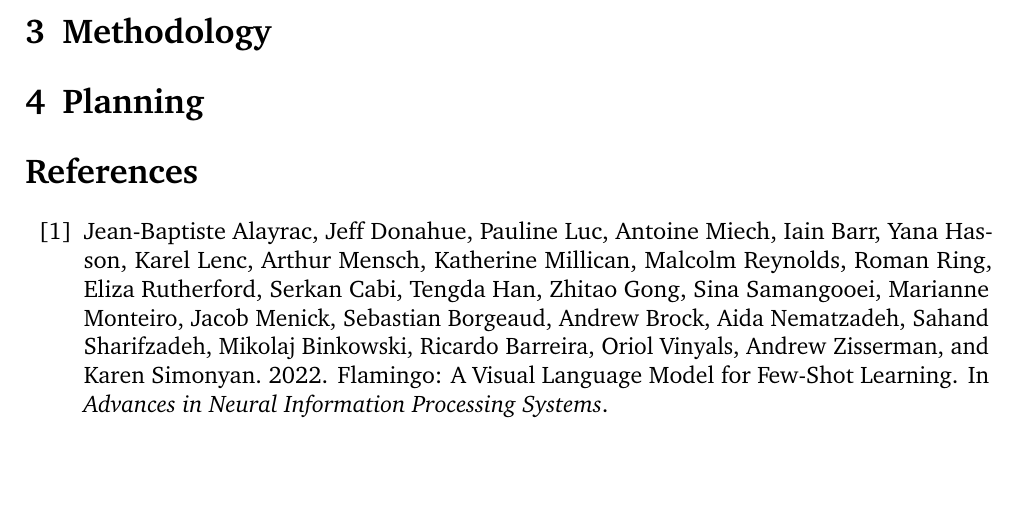
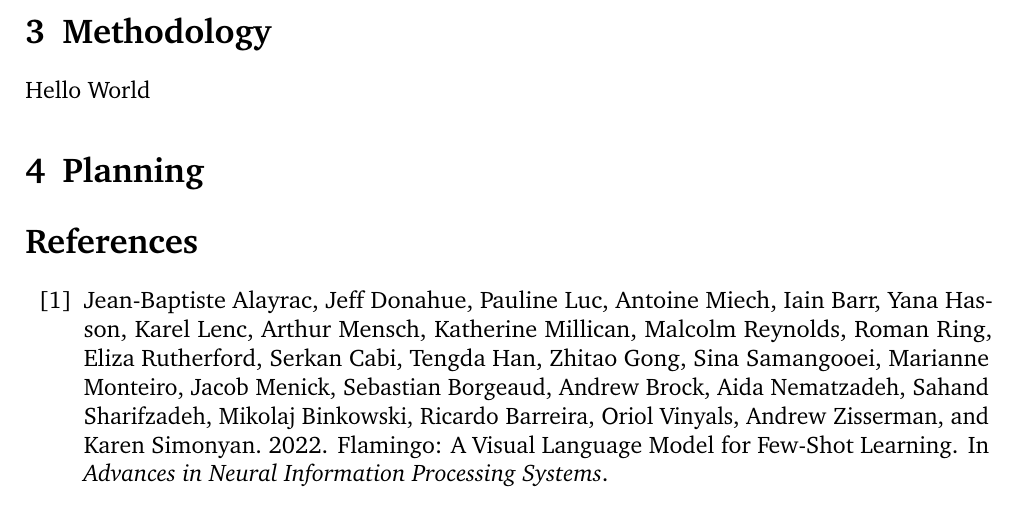
Before and after one commit to thesofakillers/nlgoals, a LaTeX thesis (documents/thesis-proposal/main.tex, which reads documents/thesis-proposal/subfiles/method.tex): part of page 4 of 11, cut so that both start at the same text, the shorter picture padded with empty space. Compiled offline with pdfLaTeX.

Commit message:
scaffold method subfile

```diff
--- a/documents/thesis-proposal/main.tex
+++ b/documents/thesis-proposal/main.tex
@@ -13,6 +13,7 @@
 \section{Literature Review}
 \subfile{../sharedsubfiles/relatedwork.tex}
 \section{Methodology}
+\subfile{subfiles/method.tex}
 \section{Planning}
 
 \bibliographystyle{../bibstyle}
--- /dev/null
+++ b/documents/thesis-proposal/subfiles/method.tex
@@ -0,0 +1,14 @@
+
+\documentclass[main.tex]{subfiles}
+\begin{document}
+Hello World
+% - LMPriors
+% - environments
+%   - scale to more complex
+% - no well established work, so would like to try several
+
+\ifSubfilesClassLoaded{%
+  \bibliographystyle{../bibstyle}
+  \bibliography{../references-bibtex}%
+}{}
+\end{document}
```
